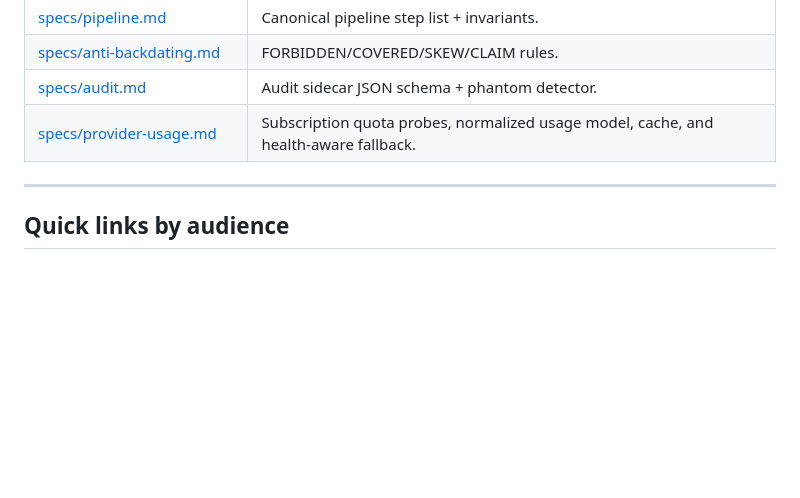
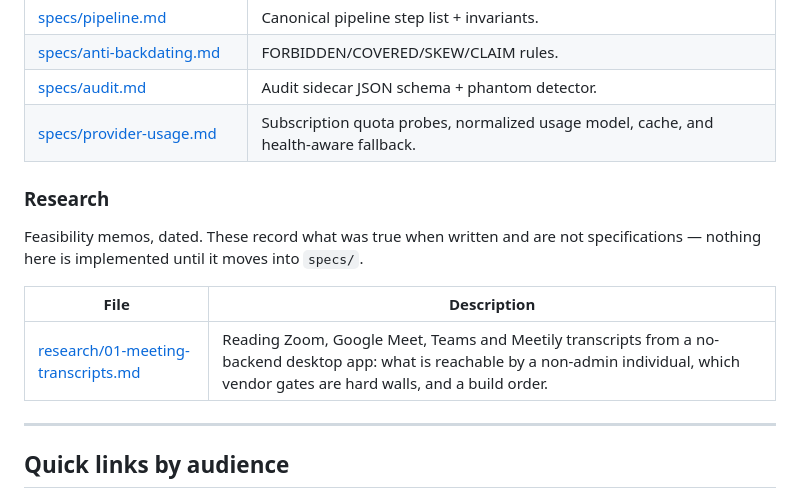
Before and after one commit to MAECLY/autostand, a Markdown page: docs/README.md, the part around the change. Drawn GitHub-style; blank space fills up the shorter version.

```diff
--- a/docs/README.md
+++ b/docs/README.md
@@ -108,6 +108,15 @@ paths inside them are relative to the `autostand-ui` root unless stated otherwis
 | [specs/audit.md](specs/audit.md) | Audit sidecar JSON schema + phantom detector. |
 | [specs/provider-usage.md](specs/provider-usage.md) | Subscription quota probes, normalized usage model, cache, and health-aware fallback. |
 
+### Research
+
+Feasibility memos, dated. These record what was true when written and are not
+specifications — nothing here is implemented until it moves into `specs/`.
+
+| File | Description |
+| --- | --- |
+| [research/01-meeting-transcripts.md](research/01-meeting-transcripts.md) | Reading Zoom, Google Meet, Teams and Meetily transcripts from a no-backend desktop app: what is reachable by a non-admin individual, which vendor gates are hard walls, and a build order. |
+
 ---
 
 ## Quick links by audience
```
Also changed, not shown: docs/research/01-meeting-transcripts.md (added, +118 -0 lines).
